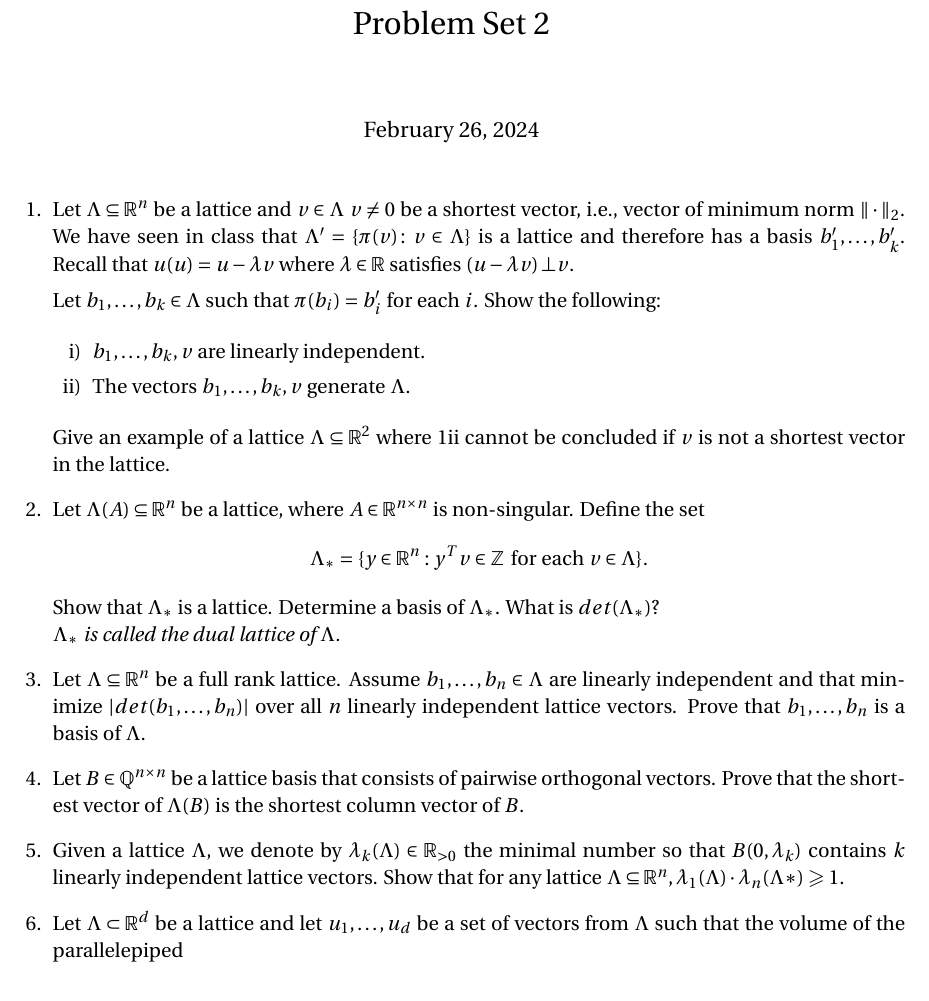
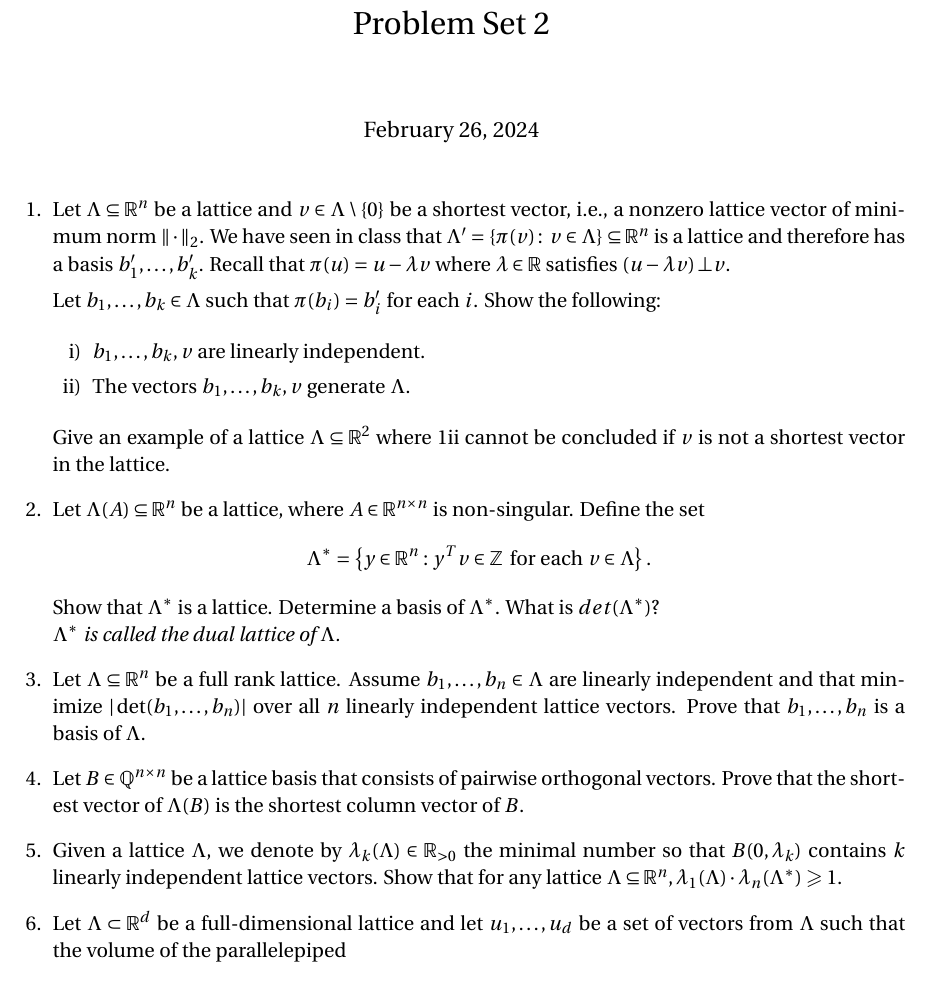
Before and after one commit to EisenIn/IntegerOptimization, a LaTeX problem sheet (Exercises2024/week-02/exercise02.tex): part of the page, cut so that both start at the same text. Compiled offline with pdfLaTeX.

Commit message:
Update exercise02.tex

```diff
--- a/Exercises2024/week-02/exercise02.tex
+++ b/Exercises2024/week-02/exercise02.tex
@@ -52,9 +52,9 @@
 \begin{enumerate}
 \item
 
-  Let $Λ ⊆ ℝ^n$ be a lattice and $v ∈ Λ$  $ v ≠0$ be a shortest vector, i.e., vector of minimum norm $\| ⋅ \|_2$. We have seen in class that $Λ' = \{π(v) ： v ∈ Λ\}$ is a lattice and therefore has a basis $b_1',\dots,b_k'$. Recall that $u(u) = u - λ v$ where $λ ∈ ℝ$ satisfies $(u - λ v ) \, ⊥ v$.
+  Let $Λ ⊆ ℝ^n$ be a lattice and $v ∈ Λ \setminus \{0\}$ be a shortest vector, i.e., a nonzero lattice vector of minimum norm $\| ⋅ \|_2$. We have seen in class that $Λ' = \{π(v) ： v ∈ Λ\} ⊆ ℝ^n$ is a lattice and therefore has a basis $b_1',\dots,b_k'$. Recall that $π(u) = u - λ v$ where $λ ∈ ℝ$ satisfies $(u - λ v ) \, ⊥ v$.
 
-  Let $b_1,\dots,b_k ∈ Λ$ such that $π(b_i) = b_i'$ for each $i$. Show the following:
+Let $b_1,\dots,b_k ∈ Λ$ such that $π(b_i) = b_i'$ for each $i$. Show the following:
 
   \begin{enumerate}[i)]
   \item $b_1,\dots,b_k,v$ are linearly independent. \label{item:1}
@@ -64,18 +64,20 @@
 Give an example of a lattice $Λ ⊆ ℝ^2$ where \ref{item:2} cannot be concluded if $v$ is not a shortest vector in the lattice.
 
 
-\item Let $Λ(A)⊆ \RR^n$ be a lattice, where $A∈\RR^{n×n}$ is non-singular. Define the set $$Λ_∗=\{y∈ \RR^n:y^Tv∈ \ZZ \text{ for each }v ∈ Λ\}.$$ Show that $Λ_∗$ is a lattice. Determine a basis of $Λ_∗$. What is $det(Λ_∗)$?\\
-\textit{$Λ_∗$ is called the dual lattice of $Λ$.}
+\item Let $Λ(A)⊆ \RR^n$ be a lattice, where $A∈\RR^{n×n}$ is non-singular. Define the set
+  $$Λ^∗=\left\{y∈ \RR^n:y^Tv∈ \ZZ \text{ for each }v ∈ Λ\right\}.$$
+  Show that $Λ^∗$ is a lattice. Determine a basis of $Λ^∗$. What is $det(Λ^∗)$?\\
+\textit{$Λ^∗$ is called the dual lattice of $Λ$.}
 
-\item Let $Λ⊆\RR^n$ be a full rank lattice. Assume $b_1,\hdots,b_n ∈ Λ$ are linearly independent and that minimize $|det(b_1, \hdots ,b_n)|$
+\item Let $Λ⊆\RR^n$ be a full rank lattice. Assume $b_1,\hdots,b_n ∈ Λ$ are linearly independent and that minimize $|\det(b_1, \hdots ,b_n)|$
 over all $n$ linearly independent lattice vectors. Prove that $b_1, \hdots ,b_n$ is a basis of $Λ$.
 
 \item Let $B ∈ \mathbb{Q}^{n×n}$ be a lattice basis that consists of pairwise orthogonal vectors. Prove that the shortest vector
 of $Λ(B )$ is the shortest column vector of $B$.
 
-\item Given a lattice $Λ$, we denote by $λ_k(Λ) ∈ \RR_{>0}$ the minimal number so that $B(0,λ_k)$ contains $k$ linearly independent lattice vectors. Show that for any lattice $Λ ⊆ \RR^n , λ_1 (Λ) \cdot λ_n (Λ∗) \geq 1$.
+\item Given a lattice $Λ$, we denote by $λ_k(Λ) ∈ \RR_{>0}$ the minimal number so that $B(0,λ_k)$ contains $k$ linearly independent lattice vectors. Show that for any lattice $Λ ⊆ \RR^n , λ_1 (Λ) \cdot λ_n (Λ^∗) \geq 1$.
 
-\item Let $Λ ⊂ \RR^d$ be a lattice and let $u_1,\hdots,u_d$ be a set of vectors from $Λ$ such that the volume of the parallelepiped
+\item Let $Λ ⊂ \RR^d$ be a full-dimensional lattice and let $u_1,\hdots,u_d$ be a set of vectors from $Λ$ such that the volume of the parallelepiped
 
 $$\{α_1u_1 +\hdots+α_du_d, \quad 0\leq α_i\leq1 \quad \text{ for } i=1,\hdots,d\}$$
 
```
Also changed, not shown: Exercises2024/week-02/exercise02.tex (2 more changed lines).
